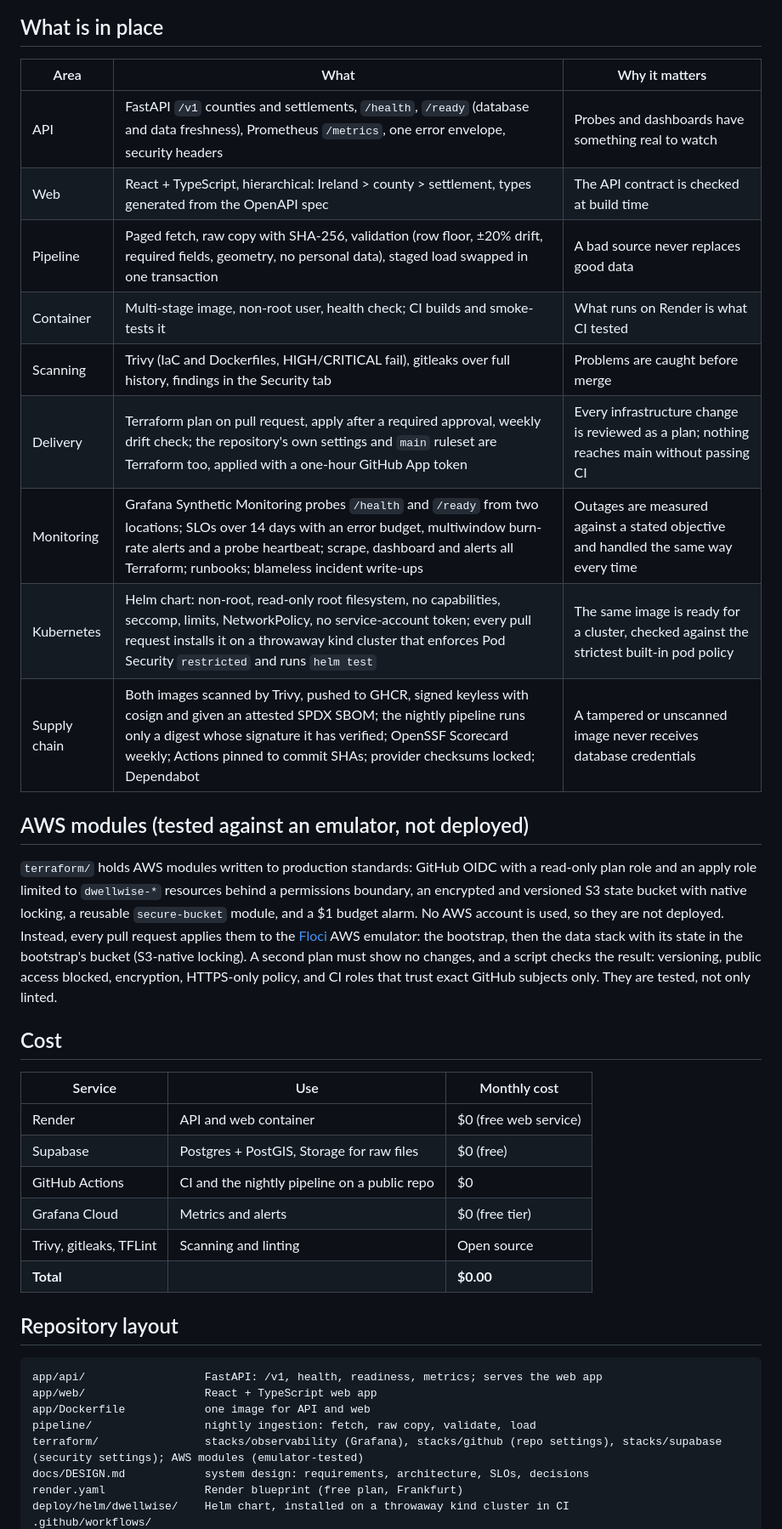
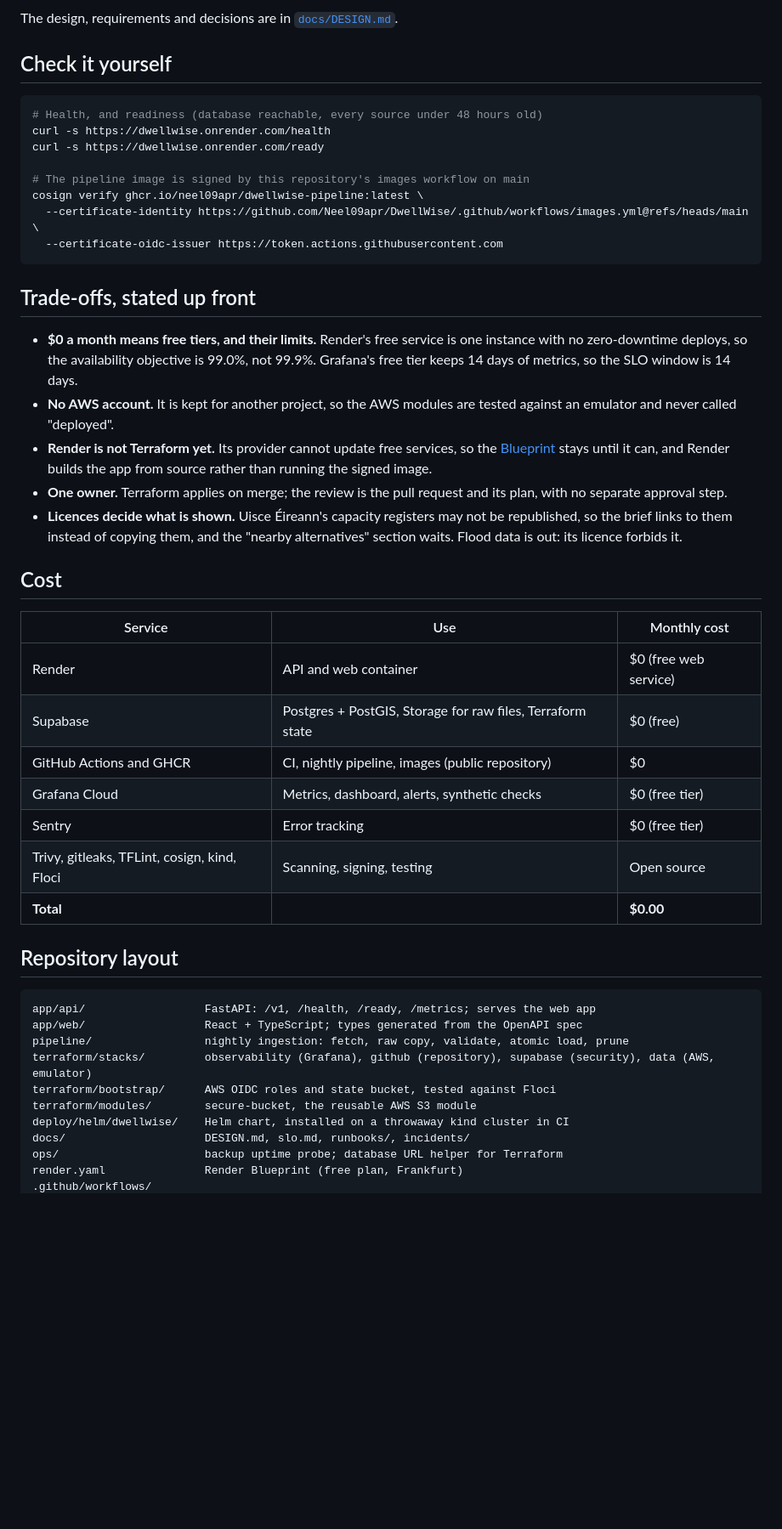
Before and after one commit to Neel09apr/DwellWise, a Markdown page: README.md, the part around one of its changes. Shown at 85% size. Drawn GitHub-style; blank space fills up the shorter version.

````diff
--- a/README.md
+++ b/README.md
@@ -34,53 +80,60 @@ flowchart LR
 ```
 
-## What is in place
+The design, requirements and decisions are in [`docs/DESIGN.md`](docs/DESIGN.md).
 
-| Area | What | Why it matters |
-|---|---|---|
-| API | FastAPI `/v1` counties and settlements, `/health`, `/ready` (database and data freshness), Prometheus `/metrics`, one error envelope, security headers | Probes and dashboards have something real to watch |
-| Web | React + TypeScript, hierarchical: Ireland > county > settlement, types generated from the OpenAPI spec | The API contract is checked at build time |
-| Pipeline | Paged fetch, raw copy with SHA-256, validation (row floor, ±20% drift, required fields, geometry, no personal data), staged load swapped in one transaction | A bad source never replaces good data |
-| Container | Multi-stage image, non-root user, health check; CI builds and smoke-tests it | What runs on Render is what CI tested |
-| Scanning | Trivy (IaC and Dockerfiles, HIGH/CRITICAL fail), gitleaks over full history, findings in the Security tab | Problems are caught before merge |
-| Delivery | Terraform plan on pull request, apply after a required approval, weekly drift check; the repository's own settings and `main` ruleset are Terraform too, applied with a one-hour GitHub App token | Every infrastructure change is reviewed as a plan; nothing reaches main without passing CI |
-| Monitoring | Grafana Synthetic Monitoring probes `/health` and `/ready` from two locations; SLOs over 14 days with an error budget, multiwindow burn-rate alerts and a probe heartbeat; scrape, dashboard and alerts all Terraform; runbooks; blameless incident write-ups | Outages are measured against a stated objective and handled the same way every time |
-| Kubernetes | Helm chart: non-root, read-only root filesystem, no capabilities, seccomp, limits, NetworkPolicy, no service-account token; every pull request installs it on a throwaway kind cluster that enforces Pod Security `restricted` and runs `helm test` | The same image is ready for a cluster, checked against the strictest built-in pod policy |
-| Supply chain | Both images scanned by Trivy, pushed to GHCR, signed keyless with cosign and given an attested SPDX SBOM; the nightly pipeline runs only a digest whose signature it has verified; OpenSSF Scorecard weekly; Actions pinned to commit SHAs; provider checksums locked; Dependabot | A tampered or unscanned image never receives database credentials |
+## Check it yourself
 
-## AWS modules (tested against an emulator, not deployed)
+```bash
+# Health, and readiness (database reachable, every source under 48 hours old)
+curl -s https://dwellwise.onrender.com/health
+curl -s https://dwellwise.onrender.com/ready
 
-`terraform/` holds AWS modules written to production standards: GitHub OIDC
-with a read-only plan role and an apply role limited to `dwellwise-*`
-resources behind a permissions boundary, an encrypted and versioned S3 state
-bucket with native locking, a reusable `secure-bucket` module, and a $1 budget
-alarm. No AWS account is used, so they are not deployed. Instead, every pull
-request applies them to the [Floci](https://github.com/floci-io/floci) AWS
-emulator: the bootstrap, then the data stack with its state in the bootstrap's
-bucket (S3-native locking). A second plan must show no changes, and a script
-checks the result: versioning, public access blocked, encryption, HTTPS-only
-policy, and CI roles that trust exact GitHub subjects only. They are tested,
-not only linted.
+# The pipeline image is signed by this repository's images workflow on main
+cosign verify ghcr.io/neel09apr/dwellwise-pipeline:latest \
+  --certificate-identity https://github.com/Neel09apr/DwellWise/.github/workflows/images.yml@refs/heads/main \
+  --certificate-oidc-issuer https://token.actions.githubusercontent.com
+```
+
+## Trade-offs, stated up front
+
+- **$0 a month means free tiers, and their limits.** Render's free service is one
+  instance with no zero-downtime deploys, so the availability objective is 99.0%,
+  not 99.9%. Grafana's free tier keeps 14 days of metrics, so the SLO window is 14
+  days.
+- **No AWS account.** It is kept for another project, so the AWS modules are
+  tested against an emulator and never called "deployed".
+- **Render is not Terraform yet.** Its provider cannot update free services, so
+  the [Blueprint](render.yaml) stays until it can, and Render builds the app from
+  source rather than running the signed image.
+- **One owner.** Terraform applies on merge; the review is the pull request and
+  its plan, with no separate approval step.
+- **Licences decide what is shown.** Uisce Éireann's capacity registers may not be
+  republished, so the brief links to them instead of copying them, and the
+  "nearby alternatives" section waits. Flood data is out: its licence forbids it.
 
 ## Cost
 
 | Service | Use | Monthly cost |
 |---|---|---|
 | Render | API and web container | $0 (free web service) |
-| Supabase | Postgres + PostGIS, Storage for raw files | $0 (free) |
-| GitHub Actions | CI and the nightly pipeline on a public repo | $0 |
-| Grafana Cloud | Metrics and alerts | $0 (free tier) |
-| Trivy, gitleaks, TFLint | Scanning and linting | Open source |
+| Supabase | Postgres + PostGIS, Storage for raw files, Terraform state | $0 (free) |
+| GitHub Actions and GHCR | CI, nightly pipeline, images (public repository) | $0 |
+| Grafana Cloud | Metrics, dashboard, alerts, synthetic checks | $0 (free tier) |
+| Sentry | Error tracking | $0 (free tier) |
+| Trivy, gitleaks, TFLint, cosign, kind, Floci | Scanning, signing, testing | Open source |
 | **Total** | | **$0.00** |
 
 ## Repository layout
 
 ```
-app/api/                  FastAPI: /v1, health, readiness, metrics; serves the web app
-app/web/                  React + TypeScript web app
-app/Dockerfile            one image for API and web
-pipeline/                 nightly ingestion: fetch, raw copy, validate, load
-terraform/                stacks/observability (Grafana), stacks/github (repo settings), stacks/supabase (security settings); AWS modules (emulator-tested)
-docs/DESIGN.md            system design: requirements, architecture, SLOs, decisions
-render.yaml               Render blueprint (free plan, Frankfurt)
+app/api/                  FastAPI: /v1, /health, /ready, /metrics; serves the web app
+app/web/                  React + TypeScript; types generated from the OpenAPI spec
+pipeline/                 nightly ingestion: fetch, raw copy, validate, atomic load, prune
+terraform/stacks/         observability (Grafana), github (repository), supabase (security), data (AWS, emulator)
+terraform/bootstrap/      AWS OIDC roles and state bucket, tested against Floci
+terraform/modules/        secure-bucket, the reusable AWS S3 module
 deploy/helm/dwellwise/    Helm chart, installed on a throwaway kind cluster in CI
+docs/                     DESIGN.md, slo.md, runbooks/, incidents/
+ops/                      backup uptime probe; database URL helper for Terraform
+render.yaml               Render Blueprint (free plan, Frankfurt)
 .github/workflows/
````
Also changed, not shown: other parts of README.md (+80 -42 lines), docs/img/brief.jpg (added), docs/img/grafana-service.jpg (added), docs/img/grafana-slo.jpg (added).
